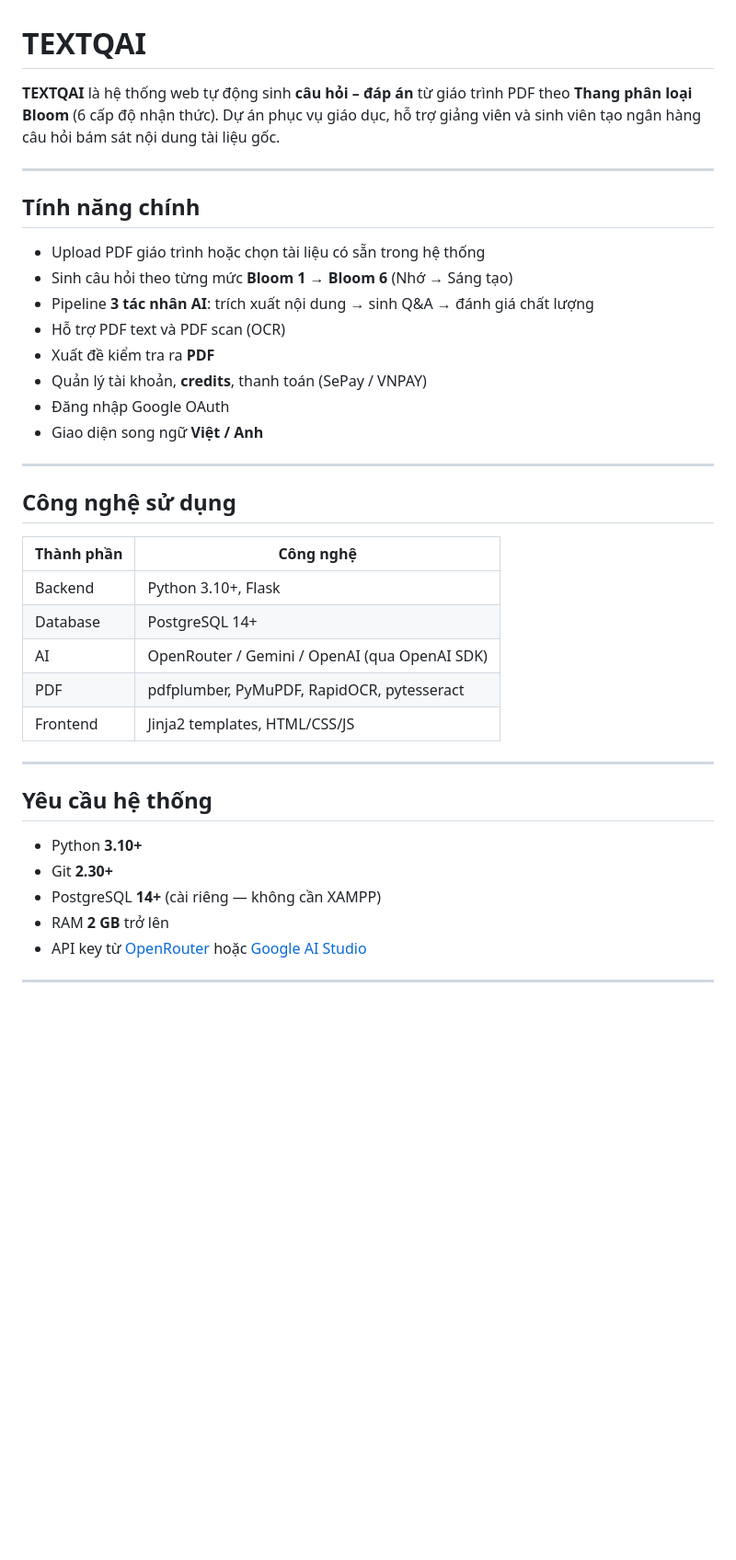
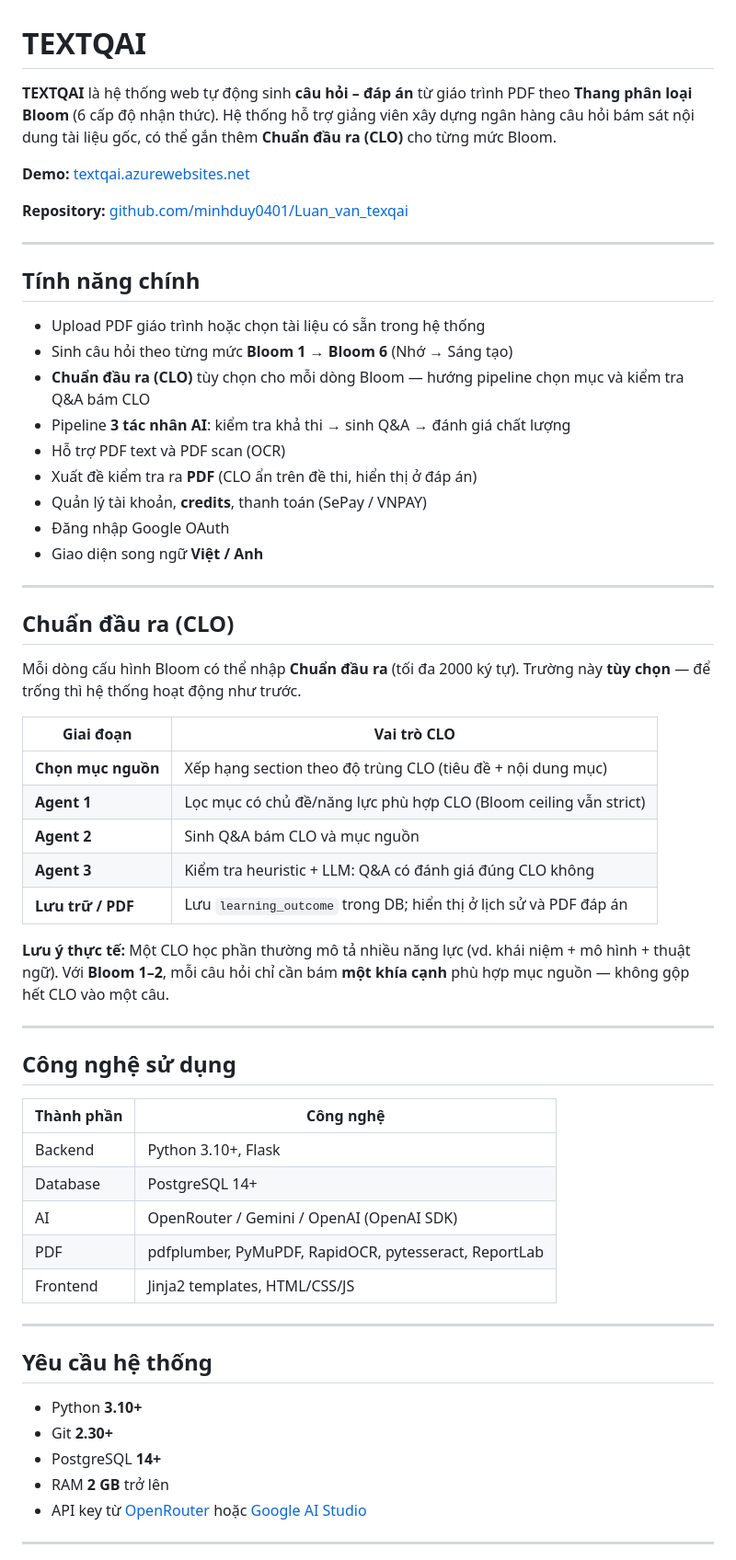
Before and after one commit to minhduy0401/Luan_van_texqai, a Markdown page: README.md, the part around one of its changes. Shown at 92% size. GitHub-like rendering; blank space fills up the shorter version.

```diff
--- a/README.md
+++ b/README.md
@@ -1,6 +1,10 @@
 # TEXTQAI
 
-**TEXTQAI** là hệ thống web tự động sinh **câu hỏi – đáp án** từ giáo trình PDF theo **Thang phân loại Bloom** (6 cấp độ nhận thức). Dự án phục vụ giáo dục, hỗ trợ giảng viên và sinh viên tạo ngân hàng câu hỏi bám sát nội dung tài liệu gốc.
+**TEXTQAI** là hệ thống web tự động sinh **câu hỏi – đáp án** từ giáo trình PDF theo **Thang phân loại Bloom** (6 cấp độ nhận thức). Hệ thống hỗ trợ giảng viên xây dựng ngân hàng câu hỏi bám sát nội dung tài liệu gốc, có thể gắn thêm **Chuẩn đầu ra (CLO)** cho từng mức Bloom.
+
+**Demo:** [textqai.azurewebsites.net](https://textqai.azurewebsites.net)
+
+**Repository:** [github.com/minhduy0401/Luan_van_texqai](https://github.com/minhduy0401/Luan_van_texqai)
 
 ---
 
@@ -8,12 +12,29 @@
 
 - Upload PDF giáo trình hoặc chọn tài liệu có sẵn trong hệ thống
 - Sinh câu hỏi theo từng mức **Bloom 1 → Bloom 6** (Nhớ → Sáng tạo)
-- Pipeline **3 tác nhân AI**: trích xuất nội dung → sinh Q&A → đánh giá chất lượng
+- **Chuẩn đầu ra (CLO)** tùy chọn cho mỗi dòng Bloom — hướng pipeline chọn mục và kiểm tra Q&A bám CLO
+- Pipeline **3 tác nhân AI**: kiểm tra khả thi → sinh Q&A → đánh giá chất lượng
 - Hỗ trợ PDF text và PDF scan (OCR)
-- Xuất đề kiểm tra ra **PDF**
+- Xuất đề kiểm tra ra **PDF** (CLO ẩn trên đề thi, hiển thị ở đáp án)
 - Quản lý tài khoản, **credits**, thanh toán (SePay / VNPAY)
 - Đăng nhập Google OAuth
 - Giao diện song ngữ **Việt / Anh**
+
+---
+
+## Chuẩn đầu ra (CLO)
+
+Mỗi dòng cấu hình Bloom có thể nhập **Chuẩn đầu ra** (tối đa 2000 ký tự). Trường này **tùy chọn** — để trống thì hệ thống hoạt động như trước.
+
+| Giai đoạn | Vai trò CLO |
+|-----------|-------------|
+| **Chọn mục nguồn** | Xếp hạng section theo độ trùng CLO (tiêu đề + nội dung mục) |
+| **Agent 1** | Lọc mục có chủ đề/năng lực phù hợp CLO (Bloom ceiling vẫn strict) |
+| **Agent 2** | Sinh Q&A bám CLO và mục nguồn |
+| **Agent 3** | Kiểm tra heuristic + LLM: Q&A có đánh giá đúng CLO không |
+| **Lưu trữ / PDF** | Lưu `learning_outcome` trong DB; hiển thị ở lịch sử và PDF đáp án |
+
+**Lưu ý thực tế:** Một CLO học phần thường mô tả nhiều năng lực (vd. khái niệm + mô hình + thuật ngữ). Với **Bloom 1–2**, mỗi câu hỏi chỉ cần bám **một khía cạnh** phù hợp mục nguồn — không gộp hết CLO vào một câu.
 
 ---
 
@@ -23,8 +44,8 @@
 |-----------|-----------|
 | Backend | Python 3.10+, Flask |
 | Database | PostgreSQL 14+ |
-| AI | OpenRouter / Gemini / OpenAI (qua OpenAI SDK) |
-| PDF | pdfplumber, PyMuPDF, RapidOCR, pytesseract |
+| AI | OpenRouter / Gemini / OpenAI (OpenAI SDK) |
+| PDF | pdfplumber, PyMuPDF, RapidOCR, pytesseract, ReportLab |
 | Frontend | Jinja2 templates, HTML/CSS/JS |
 
 ---
@@ -33,7 +54,7 @@
 
 - Python **3.10+**
 - Git **2.30+**
-- PostgreSQL **14+** (cài riêng — không cần XAMPP)
+- PostgreSQL **14+**
 - RAM **2 GB** trở lên
 - API key từ [OpenRouter](https://openrouter.ai) hoặc [Google AI Studio](https://aistudio.google.com)
 
```
Also changed, not shown: other parts of README.md (+63 -73 lines).
